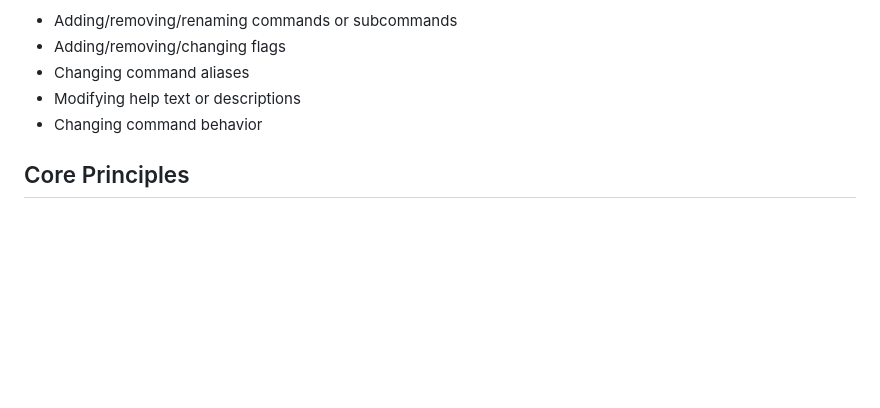
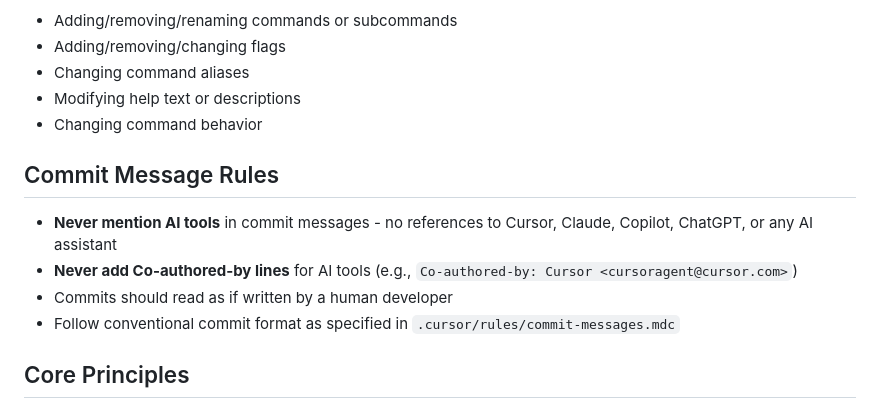
Before and after one commit to clawdepl/clawdepl, a Markdown page: CLAUDE.md, the part around the change. GitHub-like rendering; blank space fills up the shorter version.

Commit message:
docs: add commit message guidelines to CLAUDE.md
Add conventional commit format guidelines and documentation
requirements for CLI changes.

```diff
--- a/CLAUDE.md
+++ b/CLAUDE.md
@@ -140,6 +140,13 @@ Changes that require documentation updates:
 - Modifying help text or descriptions
 - Changing command behavior
 
+## Commit Message Rules
+
+- **Never mention AI tools** in commit messages - no references to Cursor, Claude, Copilot, ChatGPT, or any AI assistant
+- **Never add Co-authored-by lines** for AI tools (e.g., `Co-authored-by: Cursor <cursoragent@cursor.com>`)
+- Commits should read as if written by a human developer
+- Follow conventional commit format as specified in `.cursor/rules/commit-messages.mdc`
+
 ## Core Principles
 - **Simplicity First**: Make every change as simple as possible. Impact minimal code.
 - **No Hackiness**: Find root causes. No temporary fixes. Senior developer standards.
```
